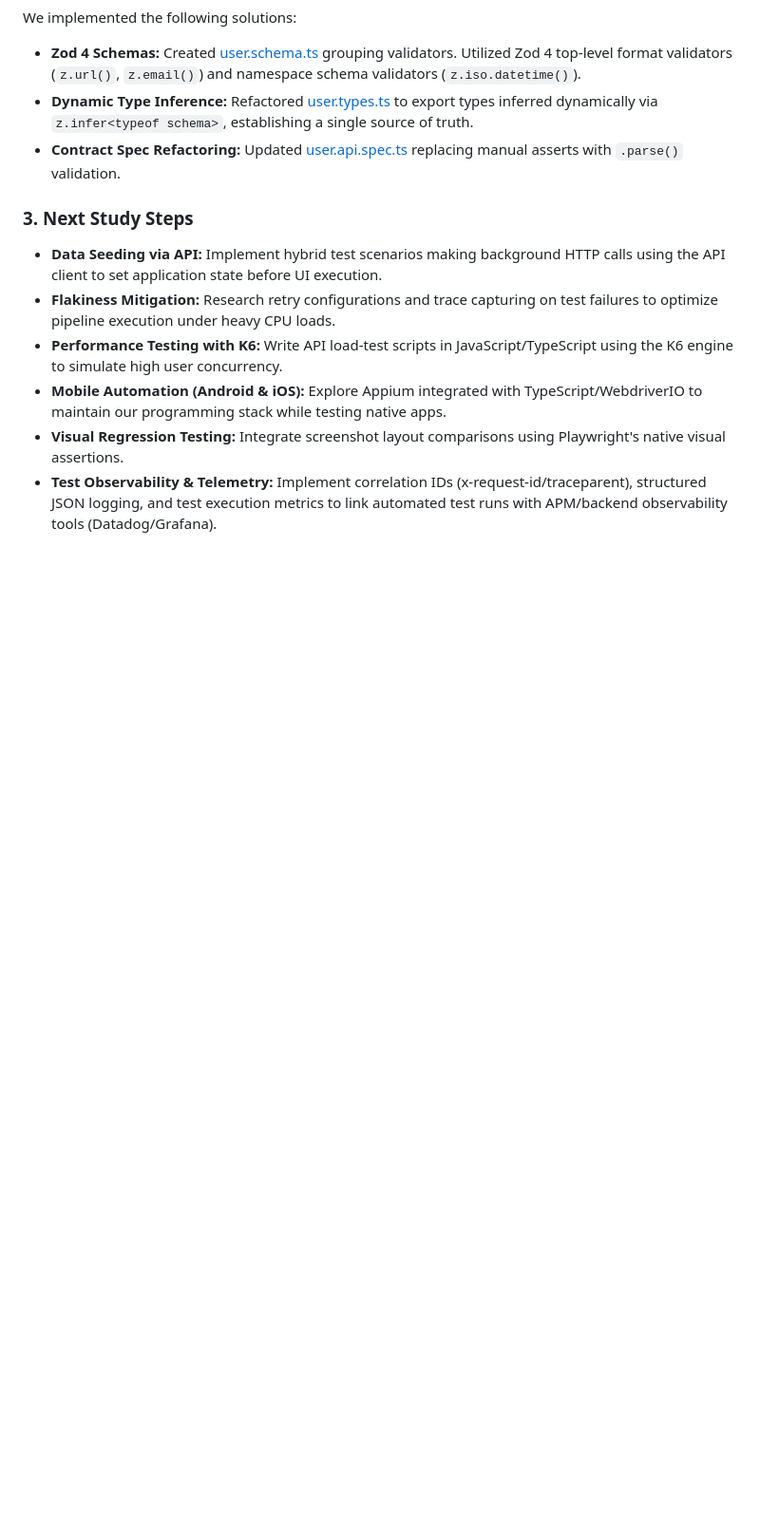
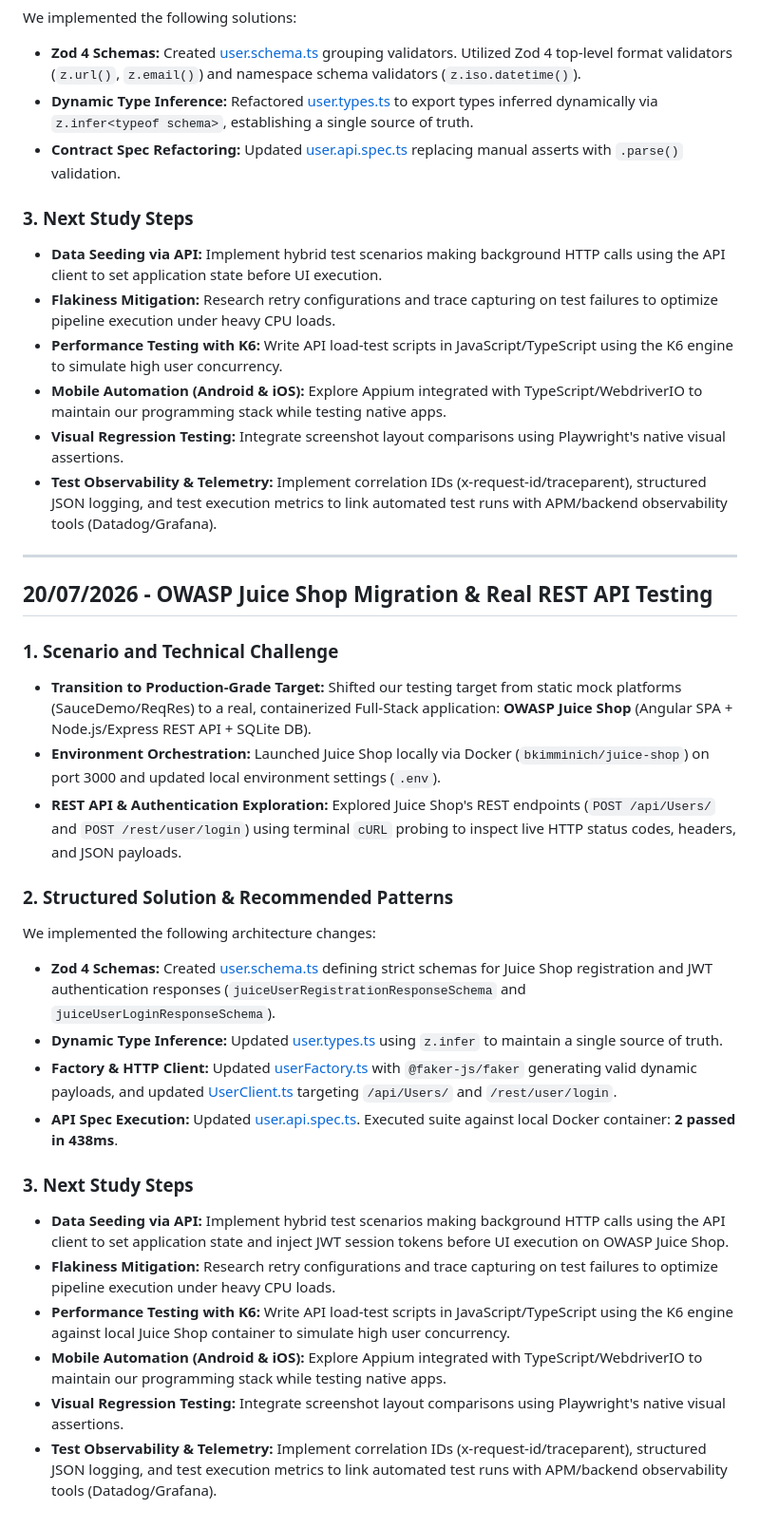
Before and after one commit to RaphaelCarvalho07/sdet-roadmap-playwright, a Markdown page: sdet_journey.md, the part around the change. Shown at 95% size. GitHub-like rendering; blank space fills up the shorter version.

Commit message:
docs: document OWASP Juice Shop migration and API contract tests in sdet_journey.md

```diff
--- a/sdet_journey.md
+++ b/sdet_journey.md
@@ -302,3 +302,30 @@ We implemented the following solutions:
 - **Mobile Automation (Android & iOS):** Explore Appium integrated with TypeScript/WebdriverIO to maintain our programming stack while testing native apps.
 - **Visual Regression Testing:** Integrate screenshot layout comparisons using Playwright's native visual assertions.
 - **Test Observability & Telemetry:** Implement correlation IDs (x-request-id/traceparent), structured JSON logging, and test execution metrics to link automated test runs with APM/backend observability tools (Datadog/Grafana).
+
+---
+
+## 20/07/2026 - OWASP Juice Shop Migration & Real REST API Testing
+
+### 1. Scenario and Technical Challenge
+
+- **Transition to Production-Grade Target:** Shifted our testing target from static mock platforms (SauceDemo/ReqRes) to a real, containerized Full-Stack application: **OWASP Juice Shop** (Angular SPA + Node.js/Express REST API + SQLite DB).
+- **Environment Orchestration:** Launched Juice Shop locally via Docker (`bkimminich/juice-shop`) on port 3000 and updated local environment settings (`.env`).
+- **REST API & Authentication Exploration:** Explored Juice Shop's REST endpoints (`POST /api/Users/` and `POST /rest/user/login`) using terminal `cURL` probing to inspect live HTTP status codes, headers, and JSON payloads.
+
+### 2. Structured Solution & Recommended Patterns
+
+We implemented the following architecture changes:
+- **Zod 4 Schemas:** Created [user.schema.ts](https://github.com/RaphaelCarvalho07/sdet-roadmap-playwright/blob/main/src/schemas/user.schema.ts) defining strict schemas for Juice Shop registration and JWT authentication responses (`juiceUserRegistrationResponseSchema` and `juiceUserLoginResponseSchema`).
+- **Dynamic Type Inference:** Updated [user.types.ts](https://github.com/RaphaelCarvalho07/sdet-roadmap-playwright/blob/main/src/types/user.types.ts) using `z.infer` to maintain a single source of truth.
+- **Factory & HTTP Client:** Updated [userFactory.ts](https://github.com/RaphaelCarvalho07/sdet-roadmap-playwright/blob/main/src/factories/userFactory.ts) with `@faker-js/faker` generating valid dynamic payloads, and updated [UserClient.ts](https://github.com/RaphaelCarvalho07/sdet-roadmap-playwright/blob/main/src/api/UserClient.ts) targeting `/api/Users/` and `/rest/user/login`.
+- **API Spec Execution:** Updated [user.api.spec.ts](https://github.com/RaphaelCarvalho07/sdet-roadmap-playwright/blob/main/tests/api/user.api.spec.ts). Executed suite against local Docker container: **2 passed in 438ms**.
+
+### 3. Next Study Steps
+
+- **Data Seeding via API:** Implement hybrid test scenarios making background HTTP calls using the API client to set application state and inject JWT session tokens before UI execution on OWASP Juice Shop.
+- **Flakiness Mitigation:** Research retry configurations and trace capturing on test failures to optimize pipeline execution under heavy CPU loads.
+- **Performance Testing with K6:** Write API load-test scripts in JavaScript/TypeScript using the K6 engine against local Juice Shop container to simulate high user concurrency.
+- **Mobile Automation (Android & iOS):** Explore Appium integrated with TypeScript/WebdriverIO to maintain our programming stack while testing native apps.
+- **Visual Regression Testing:** Integrate screenshot layout comparisons using Playwright's native visual assertions.
+- **Test Observability & Telemetry:** Implement correlation IDs (x-request-id/traceparent), structured JSON logging, and test execution metrics to link automated test runs with APM/backend observability tools (Datadog/Grafana).
```
